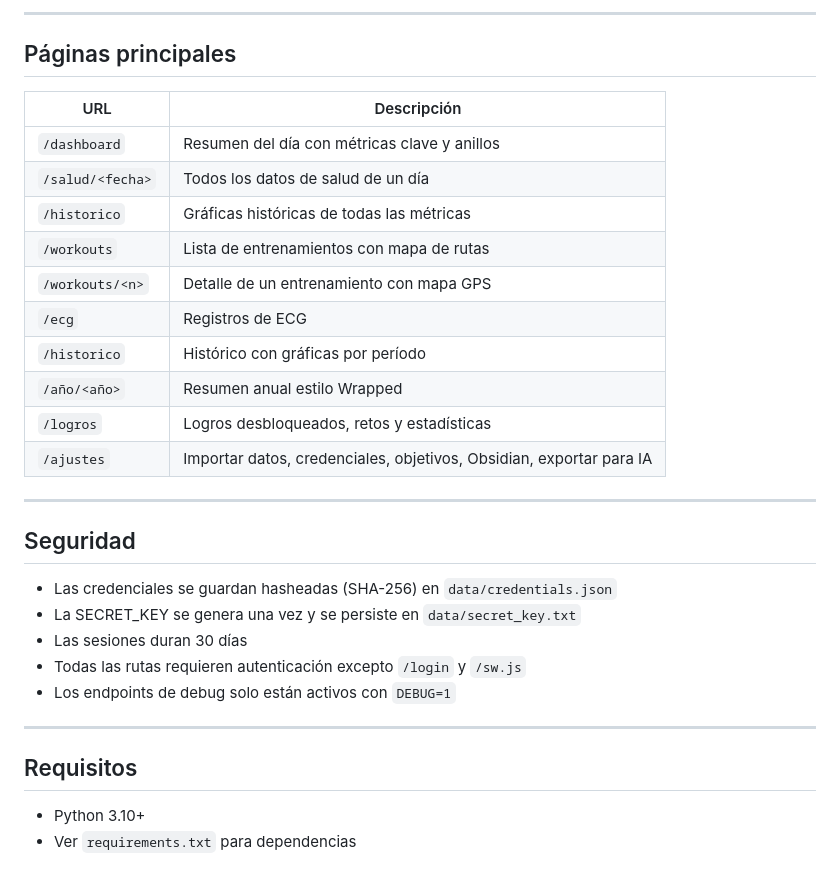
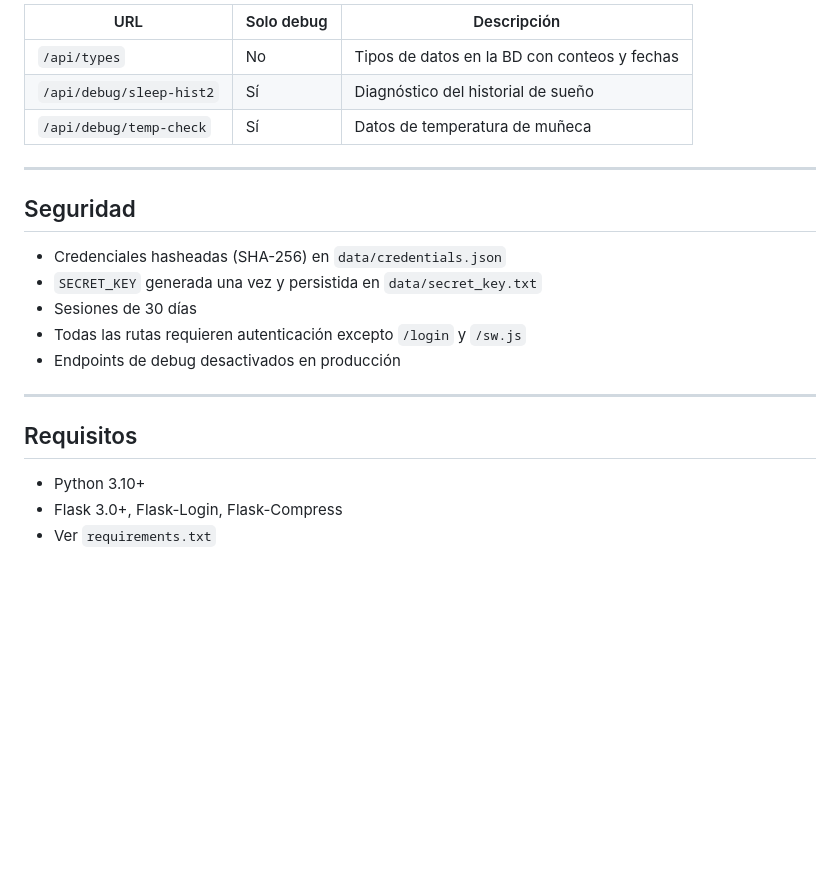
Before and after one commit to loft17/Dashboard-Apple-Health, a Markdown page: README.md, the part around one of its changes. Drawn GitHub-style; blank space fills up the shorter version.

```diff
--- a/README.md
+++ b/README.md
@@ -117,33 +95,23 @@ health_dashboard/
----
-
-## Páginas principales
-
-| URL | Descripción |
-|-----|-------------|
-| `/dashboard` | Resumen del día con métricas clave y anillos |
-| `/salud/<fecha>` | Todos los datos de salud de un día |
-| `/historico` | Gráficas históricas de todas las métricas |
-| `/workouts` | Lista de entrenamientos con mapa de rutas |
-| `/workouts/<n>` | Detalle de un entrenamiento con mapa GPS |
-| `/ecg` | Registros de ECG |
-| `/historico` | Histórico con gráficas por período |
-| `/año/<año>` | Resumen anual estilo Wrapped |
-| `/logros` | Logros desbloqueados, retos y estadísticas |
-| `/ajustes` | Importar datos, credenciales, objetivos, Obsidian, exportar para IA |
+| URL | Solo debug | Descripción |
+|-----|-----------|-------------|
+| `/api/types` | No | Tipos de datos en la BD con conteos y fechas |
+| `/api/debug/sleep-hist2` | Sí | Diagnóstico del historial de sueño |
+| `/api/debug/temp-check` | Sí | Datos de temperatura de muñeca |
 
 ---
 
 ## Seguridad
 
-- Las credenciales se guardan hasheadas (SHA-256) en `data/credentials.json`
-- La SECRET_KEY se genera una vez y se persiste en `data/secret_key.txt`
-- Las sesiones duran 30 días
+- Credenciales hasheadas (SHA-256) en `data/credentials.json`
+- `SECRET_KEY` generada una vez y persistida en `data/secret_key.txt`
+- Sesiones de 30 días
 - Todas las rutas requieren autenticación excepto `/login` y `/sw.js`
-- Los endpoints de debug solo están activos con `DEBUG=1`
+- Endpoints de debug desactivados en producción
 
 ---
 
 ## Requisitos
 
 - Python 3.10+
-- Ver `requirements.txt` para dependencias
+- Flask 3.0+, Flask-Login, Flask-Compress
+- Ver `requirements.txt`
```
Also changed, not shown: other parts of README.md (+50 -72 lines).
